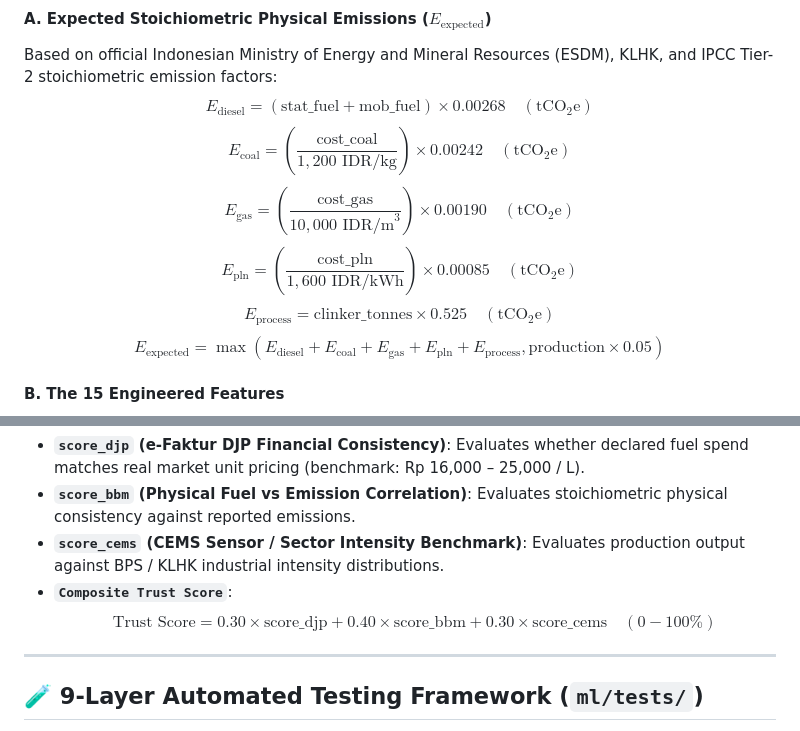
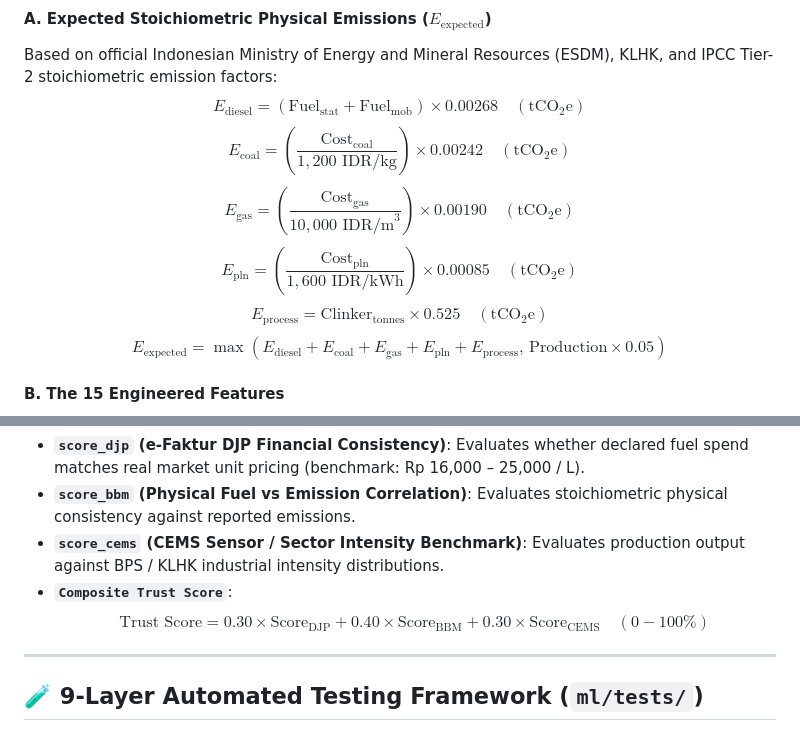
Before and after one commit to SYNETRATECH/RekaKarbon, a Markdown page: ml/README.md, 2 parts joined by grey strips. Drawn GitHub-style.

Commit message:
doc: fix math rendering issue on github

```diff
--- a/ml/README.md
+++ b/ml/README.md
@@ -111,12 +111,12 @@ The `EmissionFeatureEngineer` converts raw parameters into **15 domain-engineere
 #### A. Expected Stoichiometric Physical Emissions ($E_{\text{expected}}$)
 
 Based on official Indonesian Ministry of Energy and Mineral Resources (ESDM), KLHK, and IPCC Tier-2 stoichiometric emission factors:
-$$E_{\text{diesel}} = (\text{stat\_fuel} + \text{mob\_fuel}) \times 0.00268 \quad (\text{tCO}_2\text{e})$$
-$$E_{\text{coal}} = \left(\frac{\text{cost\_coal}}{1,200 \text{ IDR/kg}}\right) \times 0.00242 \quad (\text{tCO}_2\text{e})$$
-$$E_{\text{gas}} = \left(\frac{\text{cost\_gas}}{10,000 \text{ IDR/m}^3}\right) \times 0.00190 \quad (\text{tCO}_2\text{e})$$
-$$E_{\text{pln}} = \left(\frac{\text{cost\_pln}}{1,600 \text{ IDR/kWh}}\right) \times 0.00085 \quad (\text{tCO}_2\text{e})$$
-$$E_{\text{process}} = \text{clinker\_tonnes} \times 0.525 \quad (\text{tCO}_2\text{e})$$
-$$E_{\text{expected}} = \max(E_{\text{diesel}} + E_{\text{coal}} + E_{\text{gas}} + E_{\text{pln}} + E_{\text{process}}, \text{production} \times 0.05)$$
+$$E_{\text{diesel}} = (\text{Fuel}_{\text{stat}} + \text{Fuel}_{\text{mob}}) \times 0.00268 \quad (\text{tCO}_2\text{e})$$
+$$E_{\text{coal}} = \left(\frac{\text{Cost}_{\text{coal}}}{1{,}200 \text{ IDR/kg}}\right) \times 0.00242 \quad (\text{tCO}_2\text{e})$$
+$$E_{\text{gas}} = \left(\frac{\text{Cost}_{\text{gas}}}{10{,}000 \text{ IDR/m}^3}\right) \times 0.00190 \quad (\text{tCO}_2\text{e})$$
+$$E_{\text{pln}} = \left(\frac{\text{Cost}_{\text{pln}}}{1{,}600 \text{ IDR/kWh}}\right) \times 0.00085 \quad (\text{tCO}_2\text{e})$$
+$$E_{\text{process}} = \text{Clinker}_{\text{tonnes}} \times 0.525 \quad (\text{tCO}_2\text{e})$$
+$$E_{\text{expected}} = \max(E_{\text{diesel}} + E_{\text{coal}} + E_{\text{gas}} + E_{\text{pln}} + E_{\text{process}},\, \text{Production} \times 0.05)$$
 
 #### B. The 15 Engineered Features
 
@@ -141,7 +141,7 @@ In addition to the binary verdict (`PASS_VERIFIED` / `REJECT_ANOMALY`), the engi
 - **`score_bbm` (Physical Fuel vs Emission Correlation)**: Evaluates stoichiometric physical consistency against reported emissions.
 - **`score_cems` (CEMS Sensor / Sector Intensity Benchmark)**: Evaluates production output against BPS / KLHK industrial intensity distributions.
 - **`Composite Trust Score`**:
-  $$\text{Trust Score} = 0.30 \times \text{score\_djp} + 0.40 \times \text{score\_bbm} + 0.30 \times \text{score\_cems} \quad (0 - 100\%)$$
+  $$\text{Trust Score} = 0.30 \times \text{Score}_{\text{DJP}} + 0.40 \times \text{Score}_{\text{BBM}} + 0.30 \times \text{Score}_{\text{CEMS}} \quad (0 - 100\%)$$
 
 ---
 
```
